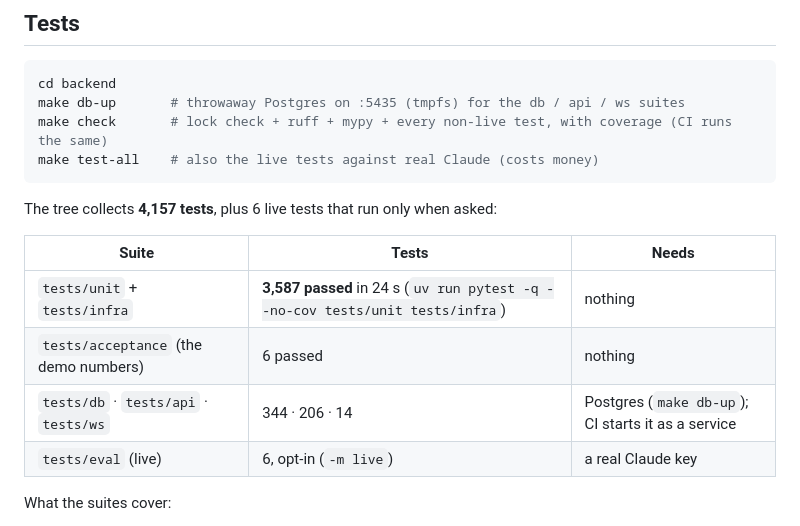
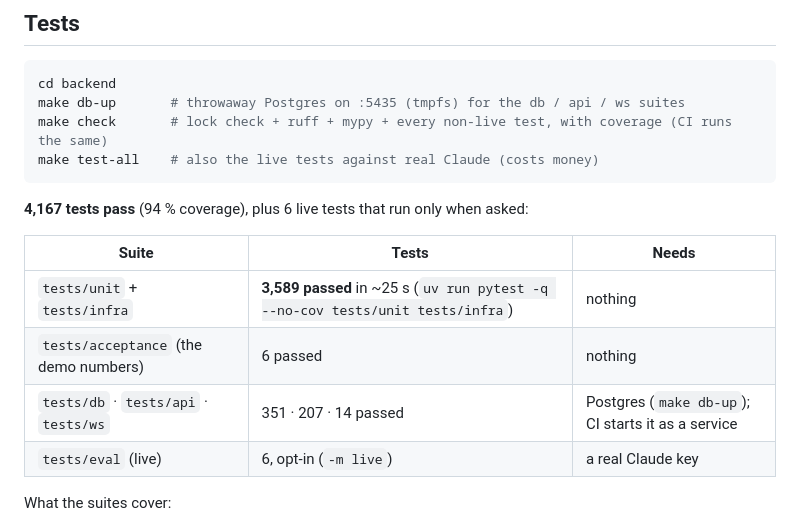
Before and after one commit to David3761/CashGuard, a Markdown page: README.md, the part around the change. GitHub-like rendering.

Commit message:
[DOCS] README: the final test counts (4,167 passed, 94 % coverage)
Co-Authored-By: Claude Opus 5.5 <noreply@anthropic.com>

````diff
--- a/README.md
+++ b/README.md
@@ -229,13 +229,13 @@ make check       # lock check + ruff + mypy + every non-live test, with coverage
 make test-all    # also the live tests against real Claude (costs money)
 ```
 
-The tree collects **4,157 tests**, plus 6 live tests that run only when asked:
+**4,167 tests pass** (94 % coverage), plus 6 live tests that run only when asked:
 
 | Suite | Tests | Needs |
 |---|---|---|
-| `tests/unit` + `tests/infra` | **3,587 passed** in 24 s (`uv run pytest -q --no-cov tests/unit tests/infra`) | nothing |
+| `tests/unit` + `tests/infra` | **3,589 passed** in ~25 s (`uv run pytest -q --no-cov tests/unit tests/infra`) | nothing |
 | `tests/acceptance` (the demo numbers) | 6 passed | nothing |
-| `tests/db` · `tests/api` · `tests/ws` | 344 · 206 · 14 | Postgres (`make db-up`); CI starts it as a service |
+| `tests/db` · `tests/api` · `tests/ws` | 351 · 207 · 14 passed | Postgres (`make db-up`); CI starts it as a service |
 | `tests/eval` (live) | 6, opt-in (`-m live`) | a real Claude key |
 
 What the suites cover:
````
